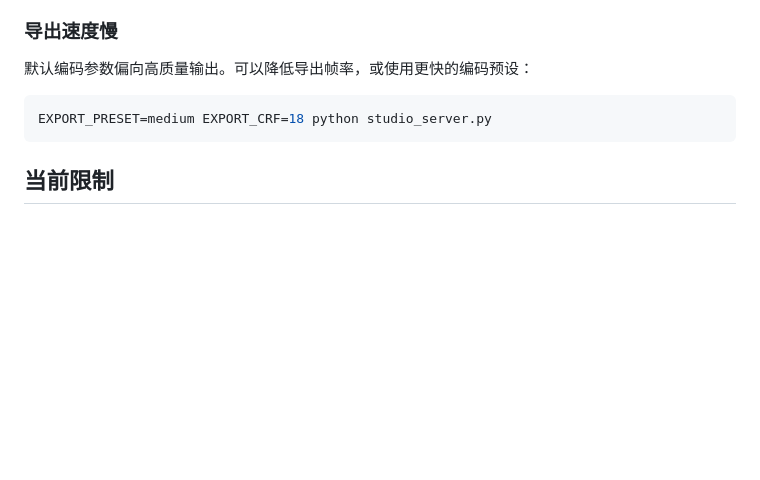
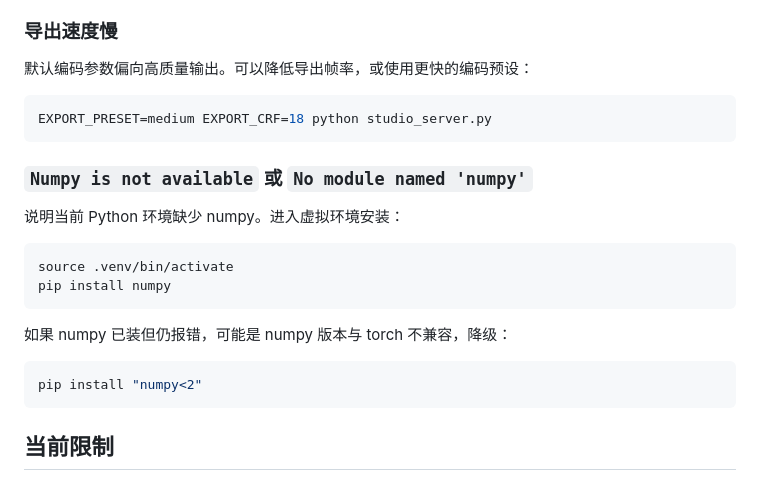
Before and after one commit to baiyj0123/Dance-Focus, a Markdown page: README.md, the part around the change. GitHub-like rendering; blank space fills up the shorter version.

Commit message:
Add numpy FAQ to README

````diff
--- a/README.md
+++ b/README.md
@@ -256,6 +256,21 @@ Windows：安装 FFmpeg 后，把 `bin` 目录加入系统 `PATH`，或通过 `F
 EXPORT_PRESET=medium EXPORT_CRF=18 python studio_server.py
 ```
 
+### `Numpy is not available` 或 `No module named 'numpy'`
+
+说明当前 Python 环境缺少 numpy。进入虚拟环境安装：
+
+```bash
+source .venv/bin/activate
+pip install numpy
+```
+
+如果 numpy 已装但仍报错，可能是 numpy 版本与 torch 不兼容，降级：
+
+```bash
+pip install "numpy<2"
+```
+
 ## 当前限制
 
 - 尚未接入完整 ReID，复杂遮挡后仍可能出现人物 ID 切换
````
